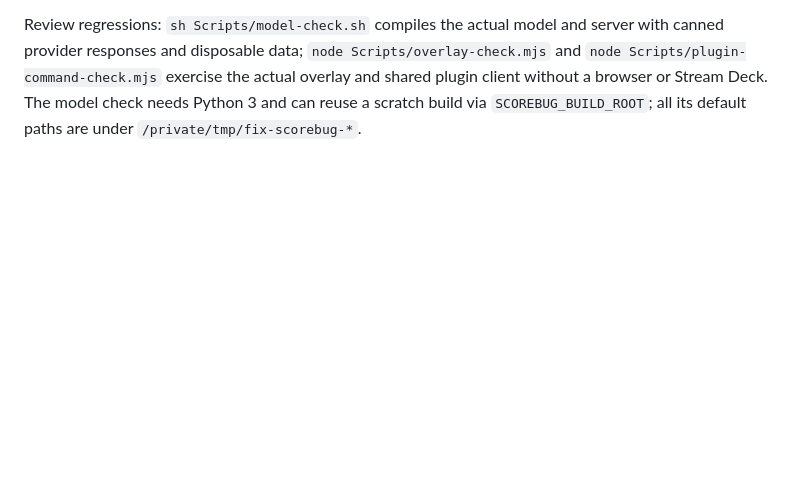
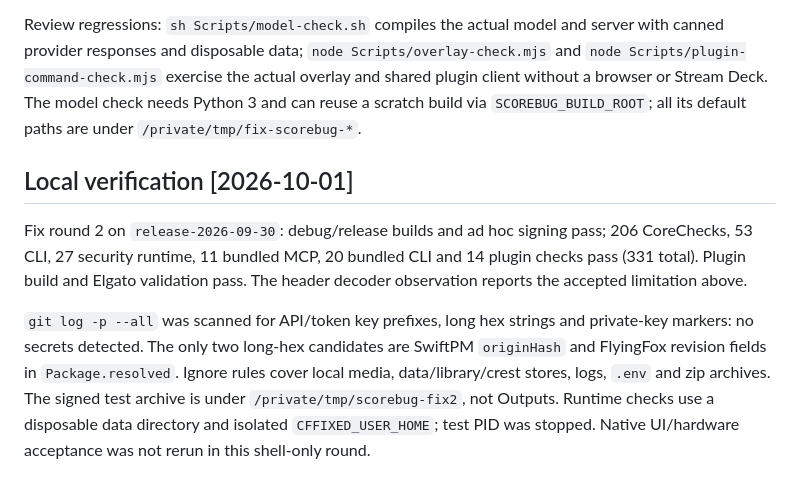
Before and after one commit to juniornkanabassi/scorebug, a Markdown page: docs/DEVELOPMENT.md, the part around the change. Drawn GitHub-style; blank space fills up the shorter version.

```diff
--- a/docs/DEVELOPMENT.md
+++ b/docs/DEVELOPMENT.md
@@ -106,3 +106,9 @@ The adapter uses only Node built-ins and forwards tools to the CLI; this small s
 Disposable checks: `node Scripts/scorebug-check.mjs`, `SCOREBUG_PORT=8680 node Scripts/security-check.mjs`, `SCOREBUG_PORT=8680 node Scripts/mcp-check.mjs`, and `node Scripts/plugin-check.mjs` after building the plugin. `SCOREBUG_INSTALL_ROOT` makes installation inert: no launch, registration, production quit or CLI symlink.
 
 Review regressions: `sh Scripts/model-check.sh` compiles the actual model and server with canned provider responses and disposable data; `node Scripts/overlay-check.mjs` and `node Scripts/plugin-command-check.mjs` exercise the actual overlay and shared plugin client without a browser or Stream Deck. The model check needs Python 3 and can reuse a scratch build via `SCOREBUG_BUILD_ROOT`; all its default paths are under `/private/tmp/fix-scorebug-*`.
+
+## Local verification [2026-10-01]
+
+Fix round 2 on `release-2026-09-30`: debug/release builds and ad hoc signing pass; 206 CoreChecks, 53 CLI, 27 security runtime, 11 bundled MCP, 20 bundled CLI and 14 plugin checks pass (331 total). Plugin build and Elgato validation pass. The header decoder observation reports the accepted limitation above.
+
+`git log -p --all` was scanned for API/token key prefixes, long hex strings and private-key markers: no secrets detected. The only two long-hex candidates are SwiftPM `originHash` and FlyingFox revision fields in `Package.resolved`. Ignore rules cover local media, data/library/crest stores, logs, `.env` and zip archives. The signed test archive is under `/private/tmp/scorebug-fix2`, not Outputs. Runtime checks use a disposable data directory and isolated `CFFIXED_USER_HOME`; test PID was stopped. Native UI/hardware acceptance was not rerun in this shell-only round.
```
Also changed, not shown: README.md (+2 -2 lines).
